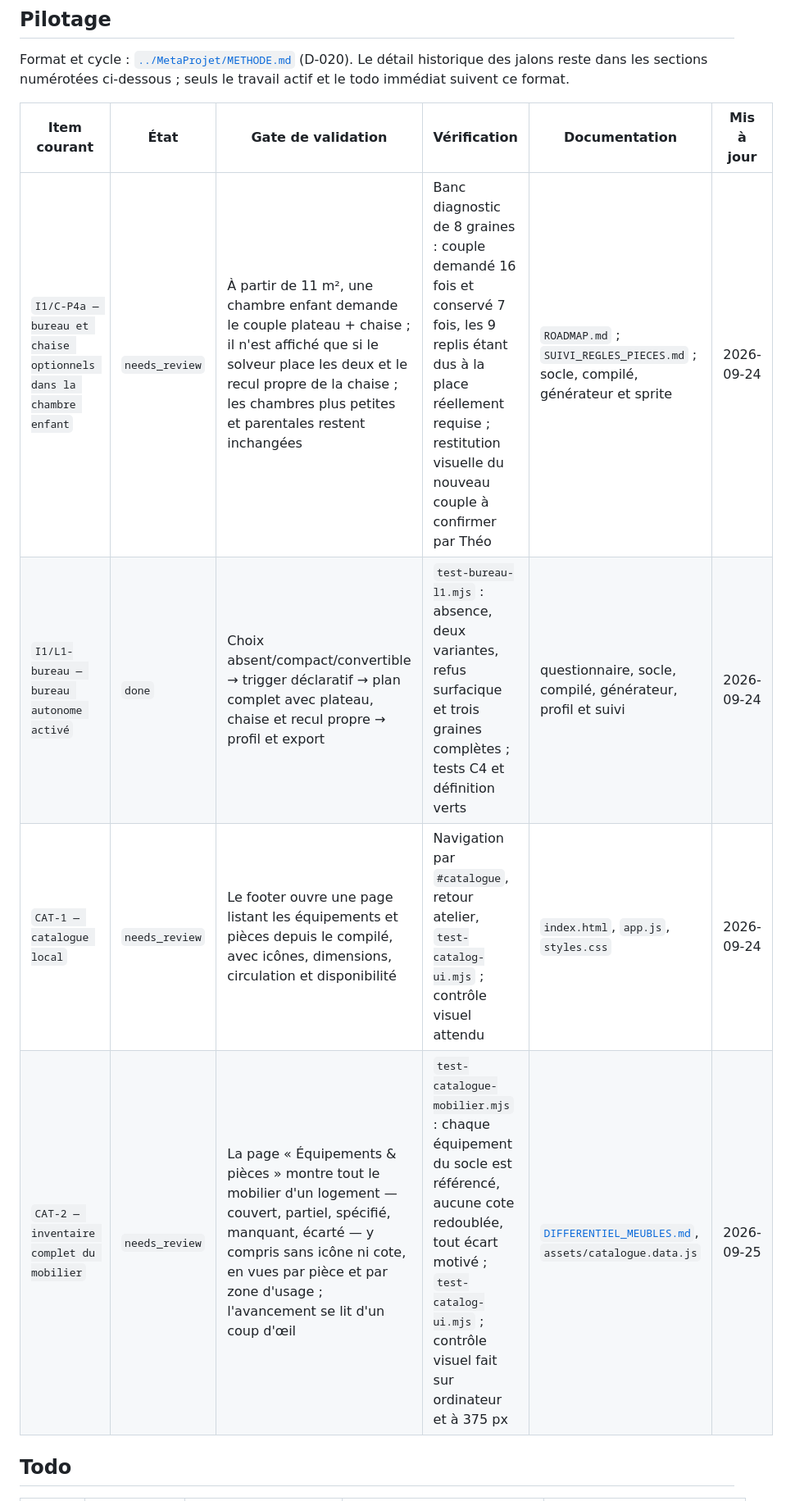
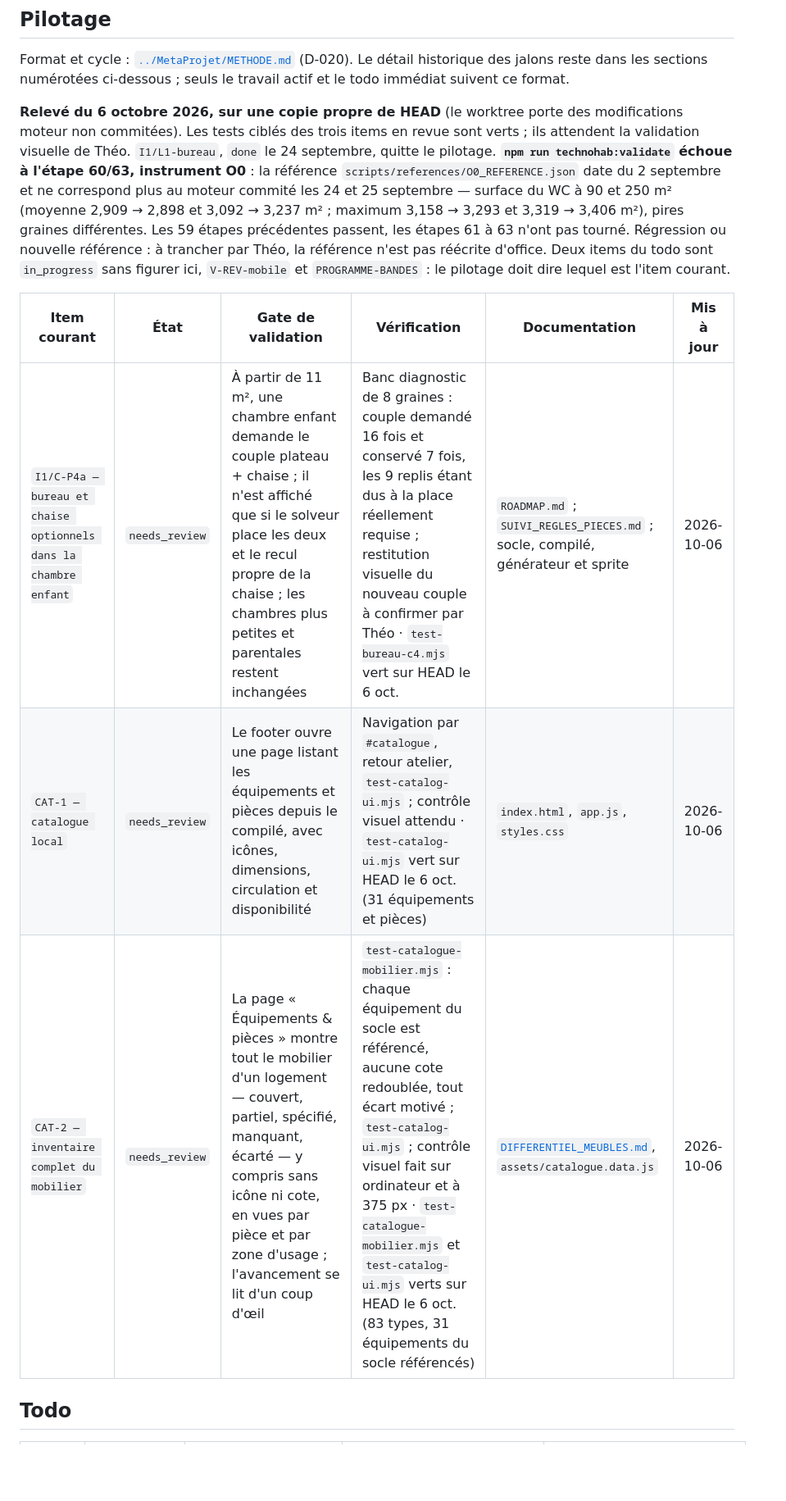
Before and after one commit to HolaHombre/technohab-2d, a Markdown page: ROADMAP.md, the part around the change. Shown at 82% size. Rendered like a GitHub page; blank space fills up the shorter version.

Commit message:
Actualiser le pilotage : tests verts sur HEAD, référence O0 dépassée
Relevé du 6 octobre sur une copie propre de HEAD. technohab:validate
échoue à l'étape 60/63 : O0_REFERENCE.json date du 2 septembre et ne
correspond plus au moteur des 24-25 septembre. À trancher par Théo.

Co-Authored-By: Claude Opus 5.5 <noreply@anthropic.com>

```diff
--- a/ROADMAP.md
+++ b/ROADMAP.md
@@ -71,12 +71,25 @@ Format et cycle : [`../MetaProjet/METHODE.md`](../MetaProjet/METHODE.md) (D-020)
 Le détail historique des jalons reste dans les sections numérotées ci-dessous ;
 seuls le travail actif et le todo immédiat suivent ce format.
 
+**Relevé du 6 octobre 2026, sur une copie propre de HEAD** (le worktree porte
+des modifications moteur non commitées). Les tests ciblés des trois items en
+revue sont verts ; ils attendent la validation visuelle de Théo.
+`I1/L1-bureau`, `done` le 24 septembre, quitte le pilotage. **`npm run
+technohab:validate` échoue à l'étape 60/63, instrument O0** : la référence
+`scripts/references/O0_REFERENCE.json` date du 2 septembre et ne correspond plus
+au moteur commité les 24 et 25 septembre — surface du WC à 90 et 250 m²
+(moyenne 2,909 → 2,898 et 3,092 → 3,237 m² ; maximum 3,158 → 3,293 et
+3,319 → 3,406 m²), pires graines différentes. Les 59 étapes précédentes passent,
+les étapes 61 à 63 n'ont pas tourné. Régression ou nouvelle référence : à
+trancher par Théo, la référence n'est pas réécrite d'office. Deux items du todo
+sont `in_progress` sans figurer ici, `V-REV-mobile` et `PROGRAMME-BANDES` : le
+pilotage doit dire lequel est l'item courant.
+
 | Item courant | État | Gate de validation | Vérification | Documentation | Mis à jour |
 |---|---|---|---|---|---|
-| `I1/C-P4a — bureau et chaise optionnels dans la chambre enfant` | `needs_review` | À partir de 11 m², une chambre enfant demande le couple plateau + chaise ; il n'est affiché que si le solveur place les deux et le recul propre de la chaise ; les chambres plus petites et parentales restent inchangées | Banc diagnostic de 8 graines : couple demandé 16 fois et conservé 7 fois, les 9 replis étant dus à la place réellement requise ; restitution visuelle du nouveau couple à confirmer par Théo | `ROADMAP.md` ; `SUIVI_REGLES_PIECES.md` ; socle, compilé, générateur et sprite | 2026-09-24 |
-| `I1/L1-bureau — bureau autonome activé` | `done` | Choix absent/compact/convertible → trigger déclaratif → plan complet avec plateau, chaise et recul propre → profil et export | `test-bureau-l1.mjs` : absence, deux variantes, refus surfacique et trois graines complètes ; tests C4 et définition verts | questionnaire, socle, compilé, générateur, profil et suivi | 2026-09-24 |
-| `CAT-1 — catalogue local` | `needs_review` | Le footer ouvre une page listant les équipements et pièces depuis le compilé, avec icônes, dimensions, circulation et disponibilité | Navigation par `#catalogue`, retour atelier, `test-catalog-ui.mjs` ; contrôle visuel attendu | `index.html`, `app.js`, `styles.css` | 2026-09-24 |
-| `CAT-2 — inventaire complet du mobilier` | `needs_review` | La page « Équipements & pièces » montre tout le mobilier d'un logement — couvert, partiel, spécifié, manquant, écarté — y compris sans icône ni cote, en vues par pièce et par zone d'usage ; l'avancement se lit d'un coup d'œil | `test-catalogue-mobilier.mjs` : chaque équipement du socle est référencé, aucune cote redoublée, tout écart motivé ; `test-catalog-ui.mjs` ; contrôle visuel fait sur ordinateur et à 375 px | [`DIFFERENTIEL_MEUBLES.md`](DIFFERENTIEL_MEUBLES.md), `assets/catalogue.data.js` | 2026-09-25 |
+| `I1/C-P4a — bureau et chaise optionnels dans la chambre enfant` | `needs_review` | À partir de 11 m², une chambre enfant demande le couple plateau + chaise ; il n'est affiché que si le solveur place les deux et le recul propre de la chaise ; les chambres plus petites et parentales restent inchangées | Banc diagnostic de 8 graines : couple demandé 16 fois et conservé 7 fois, les 9 replis étant dus à la place réellement requise ; restitution visuelle du nouveau couple à confirmer par Théo · `test-bureau-c4.mjs` vert sur HEAD le 6 oct. | `ROADMAP.md` ; `SUIVI_REGLES_PIECES.md` ; socle, compilé, générateur et sprite | 2026-10-06 |
+| `CAT-1 — catalogue local` | `needs_review` | Le footer ouvre une page listant les équipements et pièces depuis le compilé, avec icônes, dimensions, circulation et disponibilité | Navigation par `#catalogue`, retour atelier, `test-catalog-ui.mjs` ; contrôle visuel attendu · `test-catalog-ui.mjs` vert sur HEAD le 6 oct. (31 équipements et pièces) | `index.html`, `app.js`, `styles.css` | 2026-10-06 |
+| `CAT-2 — inventaire complet du mobilier` | `needs_review` | La page « Équipements & pièces » montre tout le mobilier d'un logement — couvert, partiel, spécifié, manquant, écarté — y compris sans icône ni cote, en vues par pièce et par zone d'usage ; l'avancement se lit d'un coup d'œil | `test-catalogue-mobilier.mjs` : chaque équipement du socle est référencé, aucune cote redoublée, tout écart motivé ; `test-catalog-ui.mjs` ; contrôle visuel fait sur ordinateur et à 375 px · `test-catalogue-mobilier.mjs` et `test-catalog-ui.mjs` verts sur HEAD le 6 oct. (83 types, 31 équipements du socle référencés) | [`DIFFERENTIEL_MEUBLES.md`](DIFFERENTIEL_MEUBLES.md), `assets/catalogue.data.js` | 2026-10-06 |
 
 ## Todo
 
```
